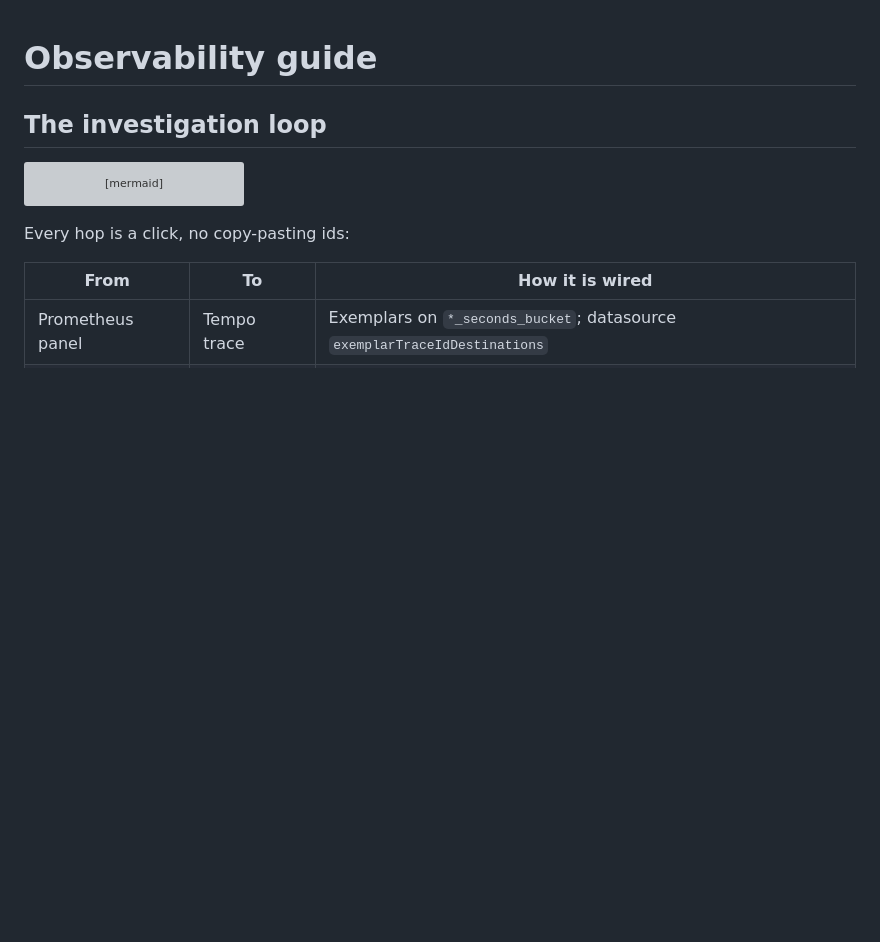
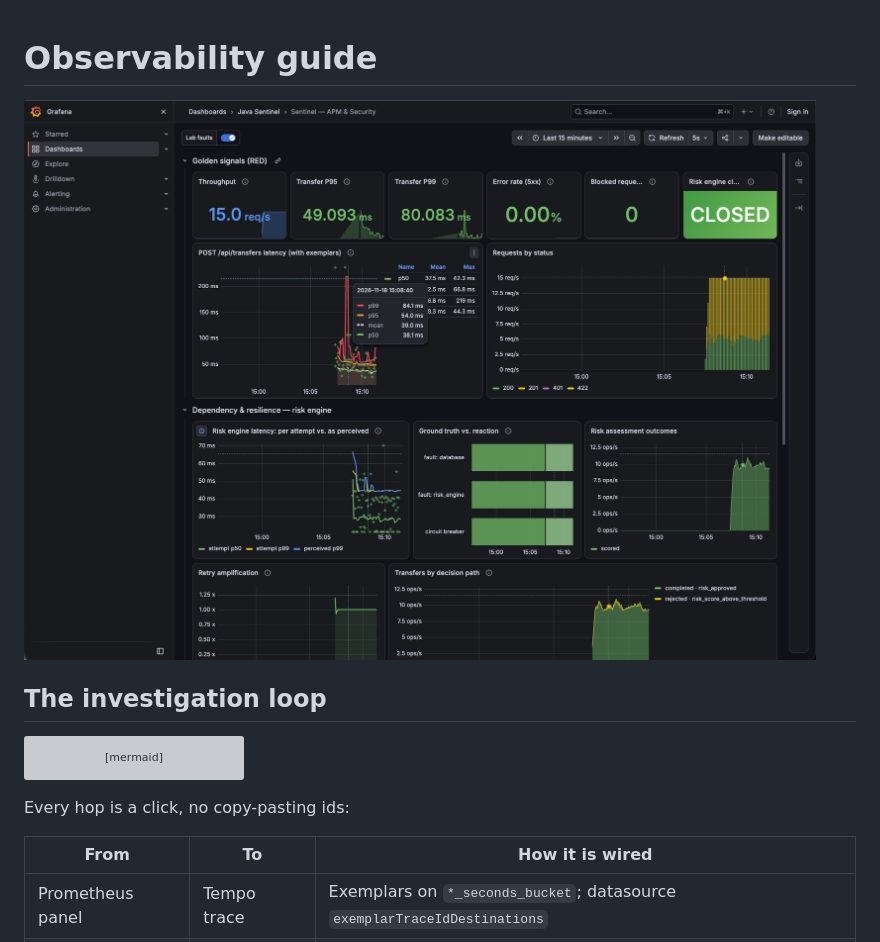
Before and after one commit to mrdouglasmorais/Java-Sentinel-Security-Observability-Lab, a Markdown page: docs/observability.md, the part around the change. Rendered like a GitHub page; pictures changed too: docs/assets/screem.png (added); blank space fills up the shorter version; grey boxes are pictures that could not be loaded.

```diff
--- a/docs/observability.md
+++ b/docs/observability.md
@@ -1,4 +1,6 @@
 # Observability guide
+
+![Sentinel — APM & Security dashboard with lab faults active](assets/screem.png)
 
 ## The investigation loop
 
```
Also changed, not shown: README.md (+16 -0 lines), docs/assets/cover.png (added).
